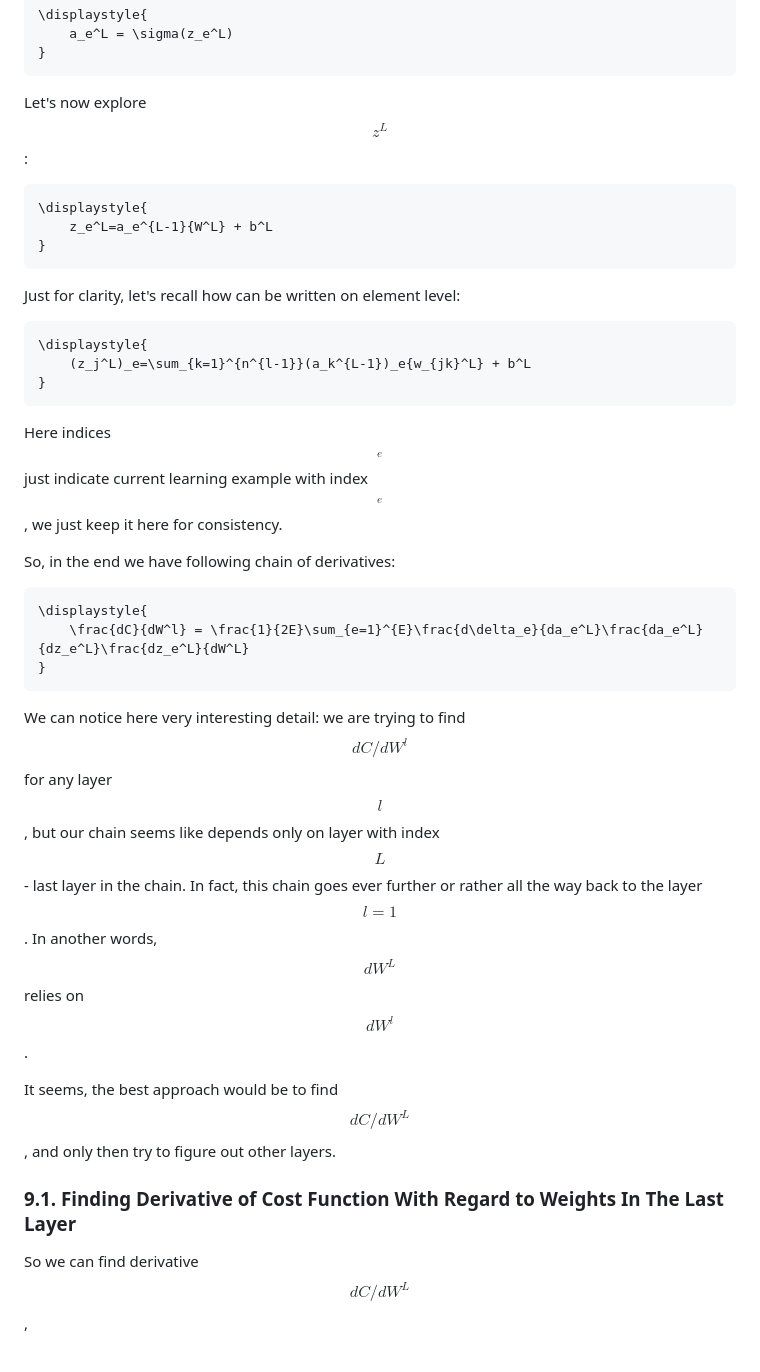
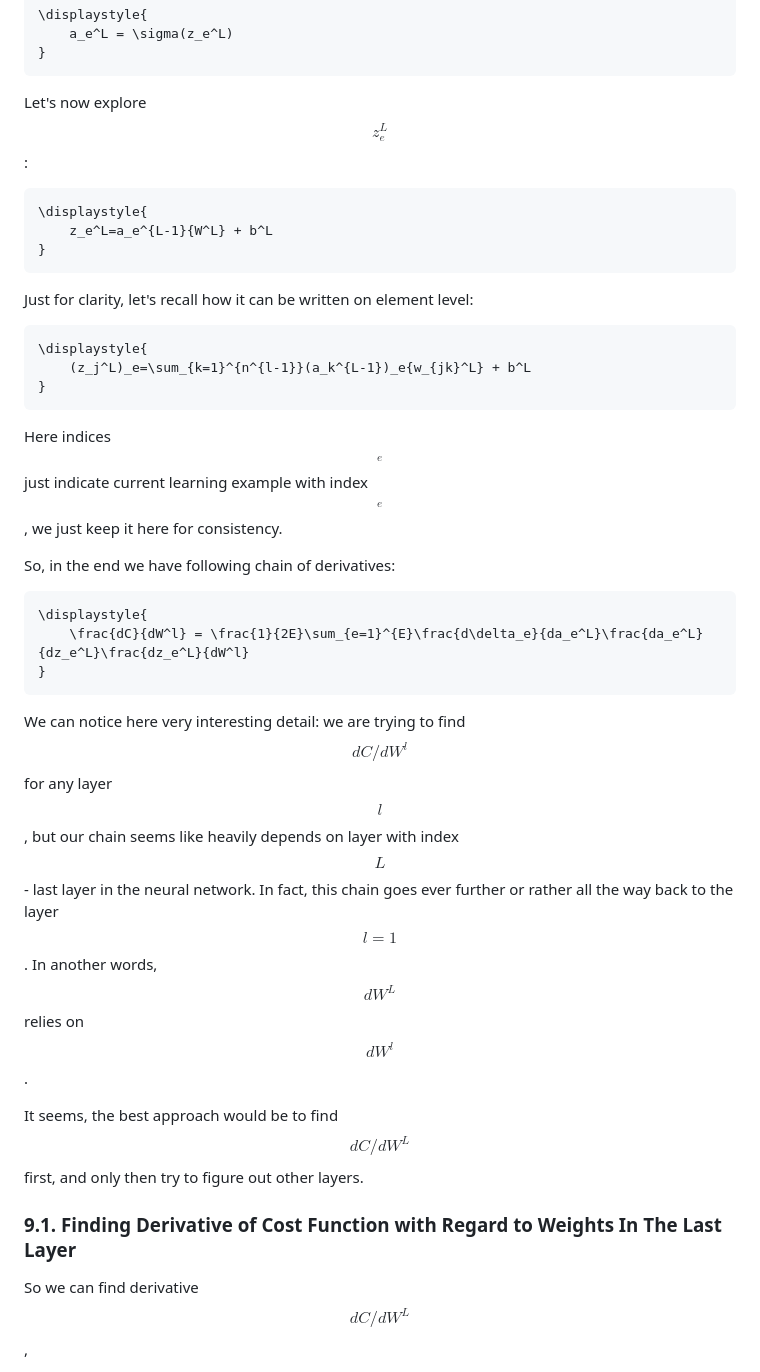
Before and after one commit to Guseyn/nn-math-web, a Markdown page: md/index.md, the part around one of its changes. Rendered like a GitHub page.

````diff
--- a/md/index.md
+++ b/md/index.md
@@ -240,7 +240,7 @@ As we discussed before $$z_e^L=a_e^{L-1}{W^L} + b^L$$, so
 }
 ```
 
-Let's now explore $$z^L$$:
+Let's now explore $$z^L_e$$:
 
 ```latex
 \displaystyle{
@@ -248,7 +248,7 @@ Let's now explore $$z^L$$:
 }
 ```
 
-Just for clarity, let's recall how can be written on element level:
+Just for clarity, let's recall how it can be written on element level:
 
 ```latex
 \displaystyle{
@@ -262,15 +262,15 @@ So, in the end we have following chain of derivatives:
 
 ```latex
 \displaystyle{
-	\frac{dC}{dW^l} = \frac{1}{2E}\sum_{e=1}^{E}\frac{d\delta_e}{da_e^L}\frac{da_e^L}{dz_e^L}\frac{dz_e^L}{dW^L}
+	\frac{dC}{dW^l} = \frac{1}{2E}\sum_{e=1}^{E}\frac{d\delta_e}{da_e^L}\frac{da_e^L}{dz_e^L}\frac{dz_e^L}{dW^l}
 }
 ```
 
-We can notice here very interesting detail: we are trying to find $${dC}/{dW^l}$$ for any layer $$l$$, but our chain seems like depends only on layer with index $$L$$ - last layer in the chain. In fact, this chain goes ever further or rather all the way back to the layer $$l=1$$. In another words, $${dW^L}$$ relies on $${dW^l}$$.
+We can notice here very interesting detail: we are trying to find $${dC}/{dW^l}$$ for any layer $$l$$, but our chain seems like heavily depends on layer with index $$L$$ - last layer in the neural network. In fact, this chain goes ever further or rather all the way back to the layer $$l=1$$. In another words, $${dW^L}$$ relies on $${dW^l}$$.
 
-It seems, the best approach would be to find $${dC}/{dW^L}$$, and only then try to figure out other layers.
+It seems, the best approach would be to find $${dC}/{dW^L}$$ first, and only then try to figure out other layers.
 
-### 9.1. Finding Derivative of Cost Function With Regard to Weights In The Last Layer
+### 9.1. Finding Derivative of Cost Function with Regard to Weights In The Last Layer
 
 So we can find derivative $${dC}/{dW^L}$$,
 
````
Also changed, not shown: other parts of md/index.md (+118 -16 lines).
